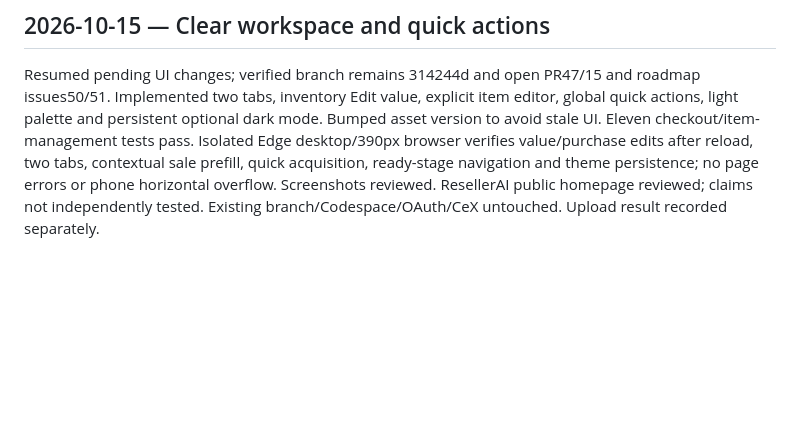
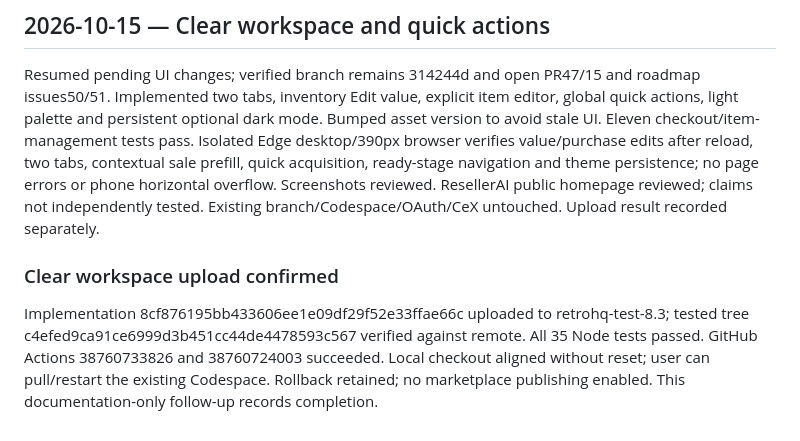
Before and after one commit to jamiedenny83-byte/retrohq-prototype, a Markdown page: docs/WORK_LOG.md, the part around the change. Rendered like a GitHub page; blank space fills up the shorter version.

Commit message:
Record clear workspace validation and upload

```diff
--- a/docs/WORK_LOG.md
+++ b/docs/WORK_LOG.md
@@ -108,3 +108,6 @@ Inspected continuity and current code; preserved/verified rollback retrohq-rollb
 
 ## 2026-10-15 — Clear workspace and quick actions
 Resumed pending UI changes; verified branch remains 314244d and open PR47/15 and roadmap issues50/51. Implemented two tabs, inventory Edit value, explicit item editor, global quick actions, light palette and persistent optional dark mode. Bumped asset version to avoid stale UI. Eleven checkout/item-management tests pass. Isolated Edge desktop/390px browser verifies value/purchase edits after reload, two tabs, contextual sale prefill, quick acquisition, ready-stage navigation and theme persistence; no page errors or phone horizontal overflow. Screenshots reviewed. ResellerAI public homepage reviewed; claims not independently tested. Existing branch/Codespace/OAuth/CeX untouched. Upload result recorded separately.
+
+### Clear workspace upload confirmed
+Implementation 8cf876195bb433606ee1e09df29f52e33ffae66c uploaded to retrohq-test-8.3; tested tree c4efed9ca91ce6999d3b451cc44de4478593c567 verified against remote. All 35 Node tests passed. GitHub Actions 38760733826 and 38760724003 succeeded. Local checkout aligned without reset; user can pull/restart the existing Codespace. Rollback retained; no marketplace publishing enabled. This documentation-only follow-up records completion.
```
